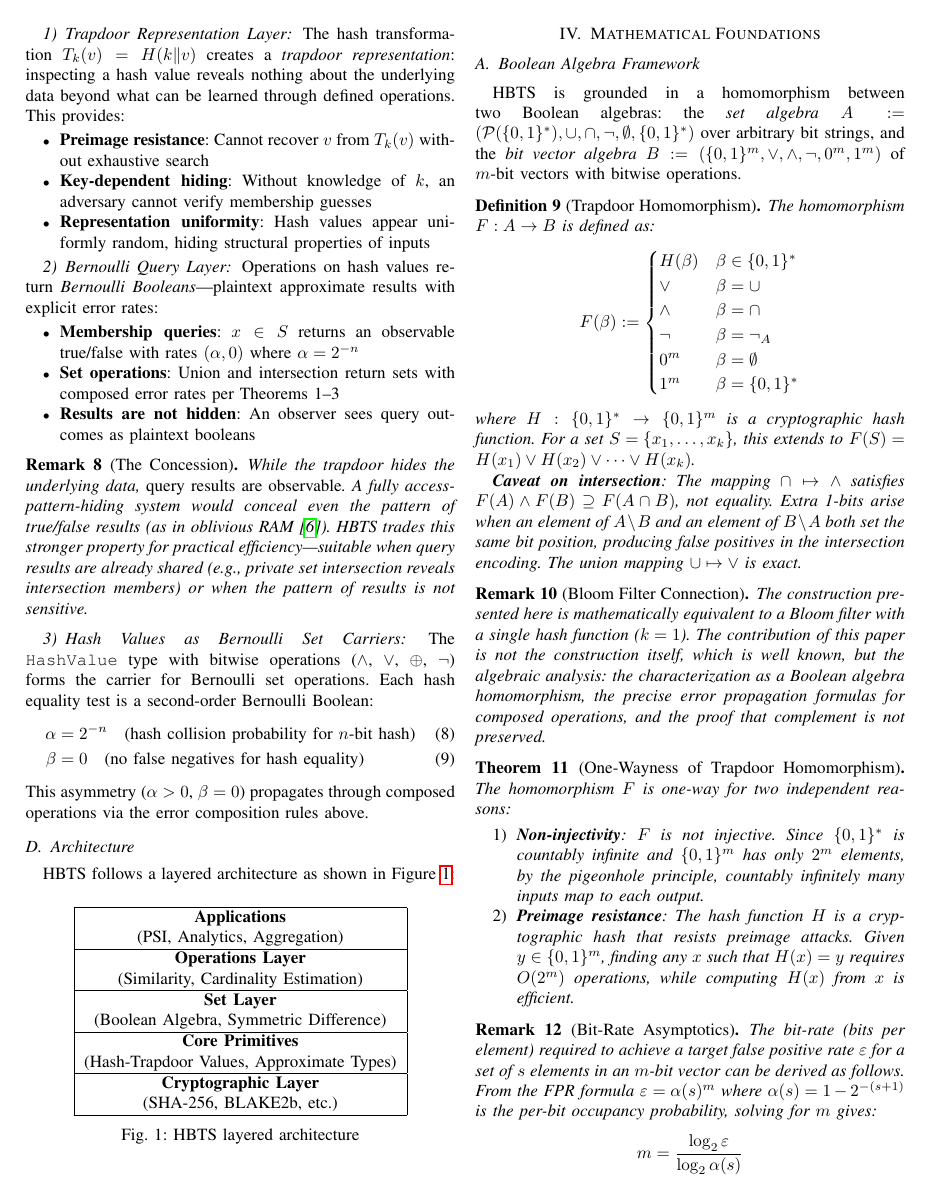
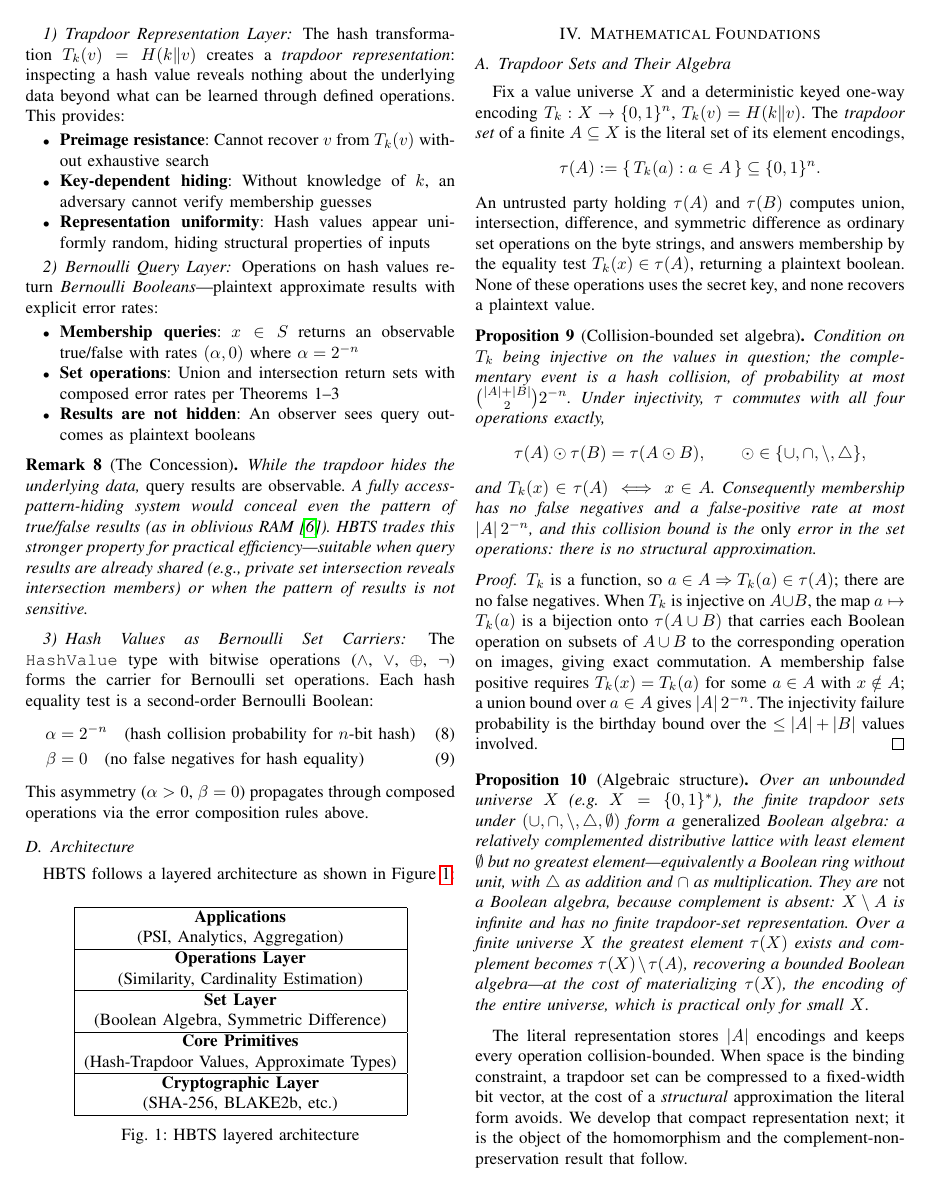
Before and after one commit to queelius/trapdoor-computing, a LaTeX paper (papers/boolean-algebra-over-trapdoor-sets/paper/main_comprehensive.tex): page 4 of 11. Compiled offline with pdfLaTeX.

Commit message:
boolean-algebra: make the literal trapdoor set the primary object in section 4
Add the trapdoor set with two propositions: collision-bounded set algebra (no
false negatives, FPR |A|2^-n, no structural error) and its algebraic structure
(generalized Boolean algebra / Boolean ring without unit over an unbounded
universe; bounded Boolean algebra over a finite one). Recast the OR-of-hashes
bit-vector material as the compact representation, noting its syntactic top and
complement only appear Boolean (the latter fails per Theorem on complement
non-preservation).

Co-Authored-By: Claude Opus 4.8 (1M context) <noreply@anthropic.com>

```diff
--- a/papers/boolean-algebra-over-trapdoor-sets/paper/main_comprehensive.tex
+++ b/papers/boolean-algebra-over-trapdoor-sets/paper/main_comprehensive.tex
@@ -36,6 +36,7 @@
 \newtheorem{lemma}[theorem]{Lemma}
 \newtheorem{definition}[theorem]{Definition}
 \newtheorem{corollary}[theorem]{Corollary}
+\newtheorem{proposition}[theorem]{Proposition}
 \newtheorem{remark}[theorem]{Remark}
 
 % Unified notation (following Bernoulli types framework)
@@ -330,10 +331,35 @@ HBTS follows a layered architecture as shown in Figure~\ref{fig:architecture}:
 \section{Mathematical Foundations}
 \label{sec:theory}
 
-\subsection{Boolean Algebra Framework}
+\subsection{Trapdoor Sets and Their Algebra}
+\label{sec:trapdoor-set}
+
+Fix a value universe $X$ and a deterministic keyed one-way encoding $T_k : X \to \{0,1\}^n$, $T_k(v) = H(k \| v)$. The \emph{trapdoor set} of a finite $A \subseteq X$ is the literal set of its element encodings,
+$$\tau(A) := \{\, T_k(a) : a \in A \,\} \subseteq \{0,1\}^n.$$
+An untrusted party holding $\tau(A)$ and $\tau(B)$ computes union, intersection, difference, and symmetric difference as ordinary set operations on the byte strings, and answers membership by the equality test $T_k(x) \in \tau(A)$, returning a plaintext boolean. None of these operations uses the secret key, and none recovers a plaintext value.
+
+\begin{proposition}[Collision-bounded set algebra]
+\label{prop:collision-bounded}
+Condition on $T_k$ being injective on the values in question; the complementary event is a hash collision, of probability at most $\binom{|A|+|B|}{2} 2^{-n}$. Under injectivity, $\tau$ commutes with all four operations exactly,
+$$\tau(A) \odot \tau(B) = \tau(A \odot B), \qquad \odot \in \{\cup, \cap, \setminus, \triangle\},$$
+and $T_k(x) \in \tau(A) \iff x \in A$. Consequently membership has no false negatives and a false-positive rate at most $|A|\,2^{-n}$, and this collision bound is the \emph{only} error in the set operations: there is no structural approximation.
+\end{proposition}
+
+\begin{proof}
+$T_k$ is a function, so $a \in A \Rightarrow T_k(a) \in \tau(A)$; there are no false negatives. When $T_k$ is injective on $A \cup B$, the map $a \mapsto T_k(a)$ is a bijection onto $\tau(A \cup B)$ that carries each Boolean operation on subsets of $A \cup B$ to the corresponding operation on images, giving exact commutation. A membership false positive requires $T_k(x) = T_k(a)$ for some $a \in A$ with $x \notin A$; a union bound over $a \in A$ gives $|A|\,2^{-n}$. The injectivity failure probability is the birthday bound over the $\le |A| + |B|$ values involved.
+\end{proof}
+
+\begin{proposition}[Algebraic structure]
+\label{prop:gen-boolean}
+Over an unbounded universe $X$ (e.g.\ $X = \{0,1\}^*$), the finite trapdoor sets under $(\cup, \cap, \setminus, \triangle, \emptyset)$ form a \emph{generalized} Boolean algebra: a relatively complemented distributive lattice with least element $\emptyset$ but no greatest element---equivalently a Boolean ring without unit, with $\triangle$ as addition and $\cap$ as multiplication. They are \emph{not} a Boolean algebra, because complement is absent: $X \setminus A$ is infinite and has no finite trapdoor-set representation. Over a finite universe $X$ the greatest element $\tau(X)$ exists and complement becomes $\tau(X) \setminus \tau(A)$, recovering a bounded Boolean algebra---at the cost of materializing $\tau(X)$, the encoding of the entire universe, which is practical only for small $X$.
+\end{proposition}
+
+The literal representation stores $|A|$ encodings and keeps every operation collision-bounded. When space is the binding constraint, a trapdoor set can be compressed to a fixed-width bit vector, at the cost of a \emph{structural} approximation the literal form avoids. We develop that compact representation next; it is the object of the homomorphism and the complement-non-preservation result that follow.
+
+\subsection{A Compact Representation: Bit-Vector Encoding}
 \label{sec:boolean-algebra}
 
-HBTS is grounded in a homomorphism between two Boolean algebras: the \emph{set algebra} $A := (\mathcal{P}(\{0,1\}^*), \cup, \cap, \neg, \emptyset, \{0,1\}^*)$ over arbitrary bit strings, and the \emph{bit vector algebra} $B := (\{0,1\}^m, \lor, \land, \neg, 0^m, 1^m)$ of $m$-bit vectors with bitwise operations.
+The compact representation maps a trapdoor set to a single $m$-bit vector by OR-ing its element hashes. It is a homomorphism between two Boolean algebras: the \emph{set algebra} $A := (\mathcal{P}(\{0,1\}^*), \cup, \cap, \neg, \emptyset, \{0,1\}^*)$ over arbitrary bit strings, and the \emph{bit vector algebra} $B := (\{0,1\}^m, \lor, \land, \neg, 0^m, 1^m)$ of $m$-bit vectors with bitwise operations. Unlike the literal set, this map has a syntactic top $1^m$ and a syntactic complement (bitwise $\neg$); we will see that the latter does not correspond to set complement (Theorem~\ref{thm:complement}), so the compact form only appears to be a Boolean algebra.
 
 % FIXED (BA-2): Added caveat that intersection mapping (\cap -> \land) is only
 % a superset: F(A) & F(B) \supseteq F(A \cap B), with extra 1-bits possible
```
